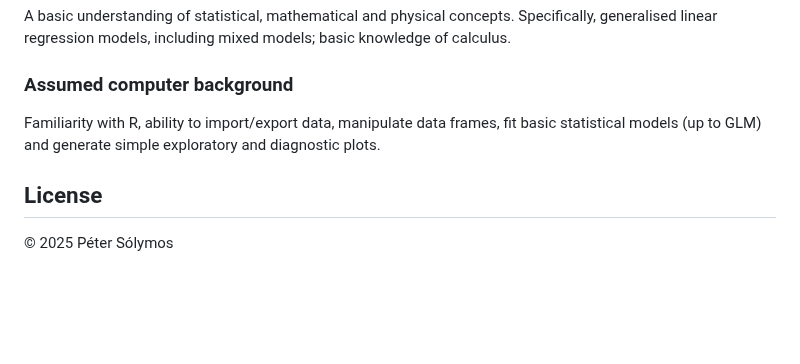
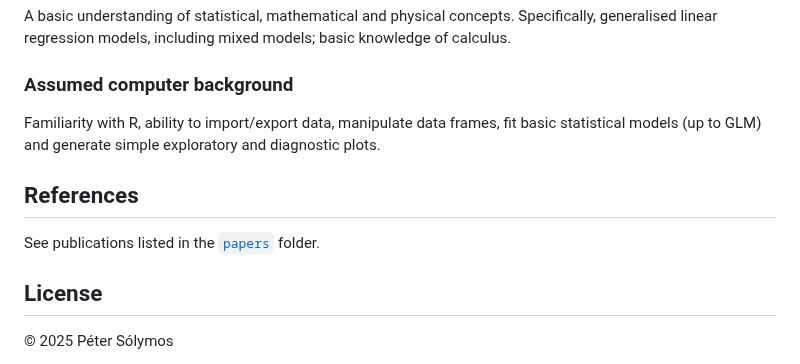
Before and after one commit to psolymos/point-count-data-analysis, a Markdown page: README.md, the part around the change. GitHub-like rendering; blank space fills up the shorter version.

```diff
--- a/README.md
+++ b/README.md
@@ -83,6 +83,10 @@ generalised linear regression models, including mixed models; basic knowledge of
 Familiarity with R, ability to import/export data, manipulate data frames, fit basic statistical
 models (up to GLM) and generate simple exploratory and diagnostic plots.
 
+## References
+
+See publications listed in the [`papers`](./papers/) folder.
+
 ## License
 
 © 2025 Péter Sólymos
```
Also changed, not shown: papers/README.md (+1 -1 lines).
